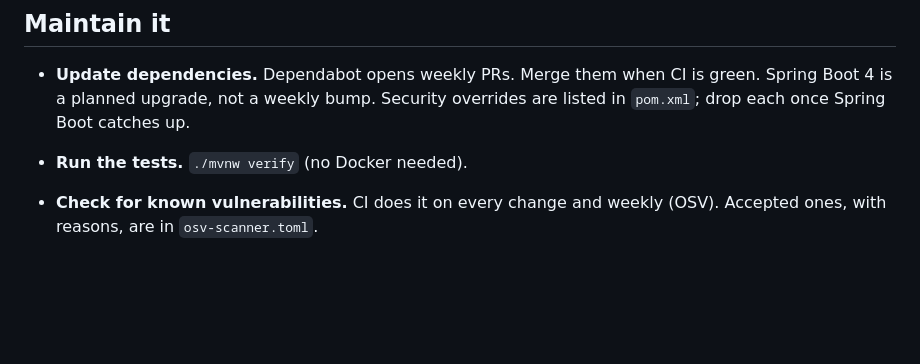
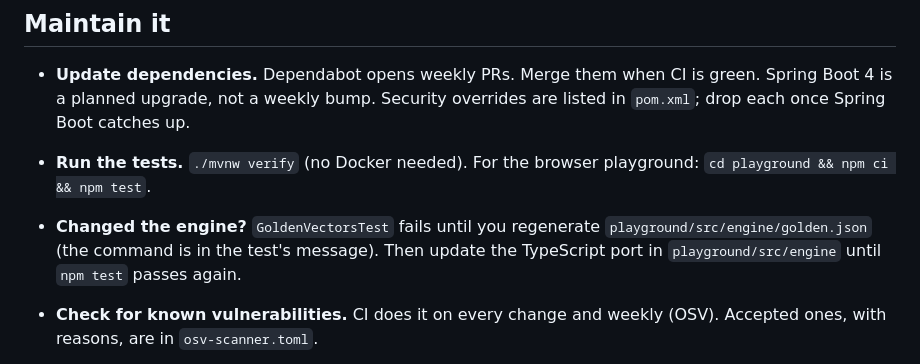
Before and after one commit to gargshishirr/adgate, a Markdown page: GUIDE.md, the part around the change. Drawn GitHub-style; blank space fills up the shorter version.

```diff
--- a/GUIDE.md
+++ b/GUIDE.md
@@ -64,7 +64,10 @@ curl -s localhost:8081/v1/eligibility -H "X-API-Key: $ADGATE_CLIENT_KEY" -H 'Con
 
 - **Update dependencies.** Dependabot opens weekly PRs. Merge them when CI is green. Spring Boot 4 is a planned
   upgrade, not a weekly bump. Security overrides are listed in `pom.xml`; drop each once Spring Boot catches up.
-- **Run the tests.** `./mvnw verify` (no Docker needed).
+- **Run the tests.** `./mvnw verify` (no Docker needed). For the browser playground: `cd playground && npm ci && npm test`.
+- **Changed the engine?** `GoldenVectorsTest` fails until you regenerate `playground/src/engine/golden.json` (the
+  command is in the test's message). Then update the TypeScript port in `playground/src/engine` until
+  `npm test` passes again.
 - **Check for known vulnerabilities.** CI does it on every change and weekly (OSV). Accepted ones, with reasons,
   are in `osv-scanner.toml`.
 - **Read the metrics.** `curl localhost:8181/actuator/prometheus`, or Grafana. Watch
```
Also changed, not shown: README.md (+31 -4 lines), docs/screenshots/playground-chaos.png (added), docs/screenshots/playground-explain.png (added), docs/screenshots/playground-mobile.png (added), docs/screenshots/playground.png (added).
